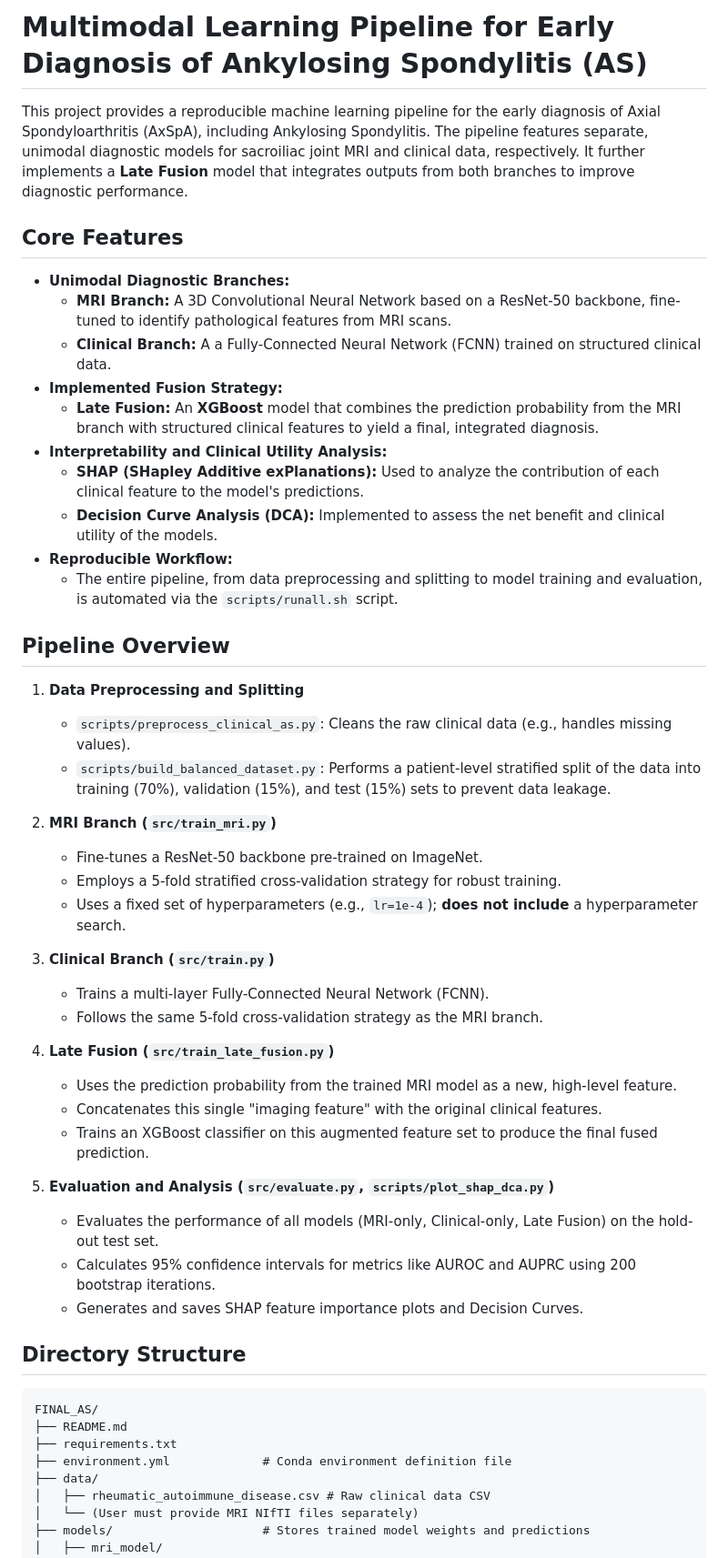
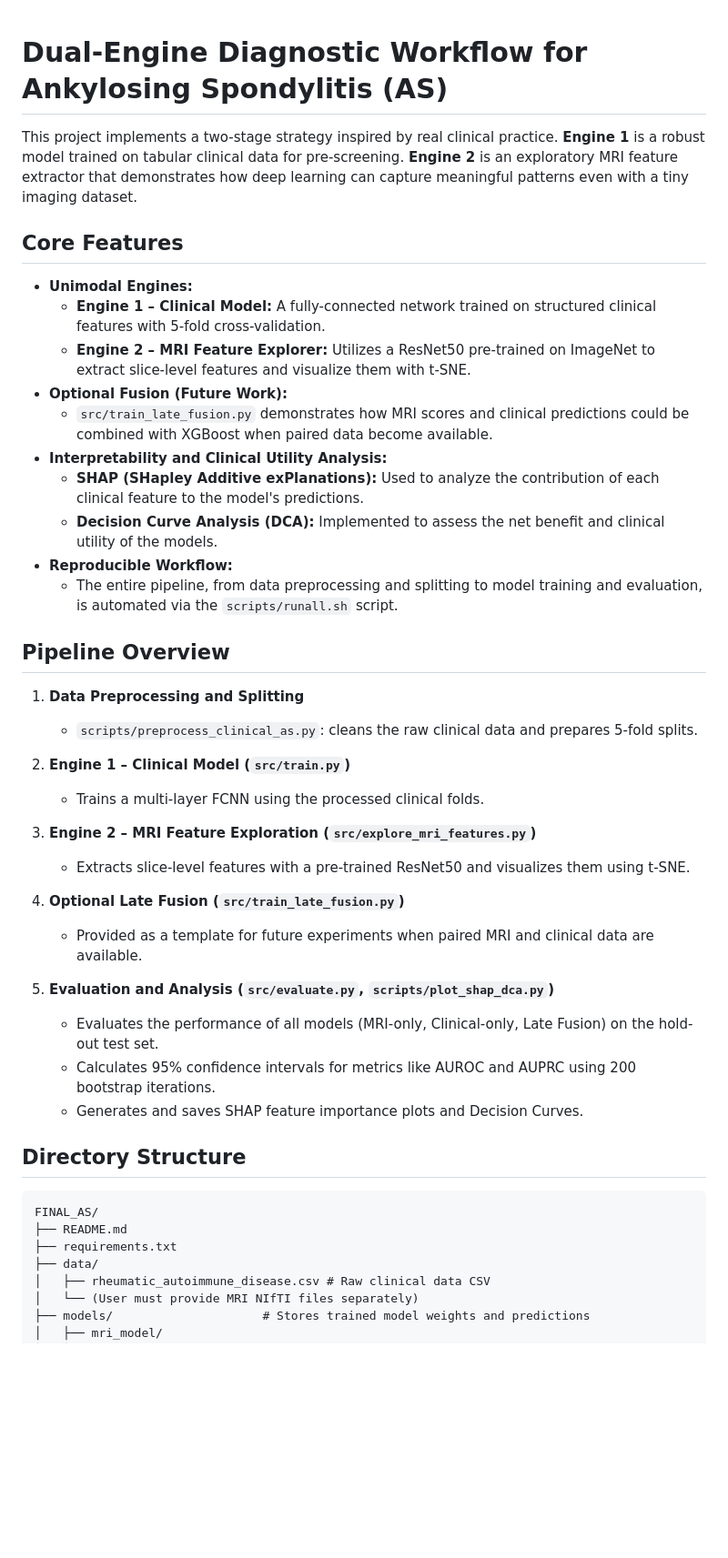
Before and after one commit to azusa-dom/FINAL_AS, a Markdown page: README.md, the part around the change printed below. Shown: that part at 91% size. Rendered like a GitHub page; blank space fills up the shorter version.

```diff
--- a/README.md
+++ b/README.md
@@ -1,14 +1,15 @@
-# Multimodal Learning Pipeline for Early Diagnosis of Ankylosing Spondylitis (AS)
 
-This project provides a reproducible machine learning pipeline for the early diagnosis of Axial Spondyloarthritis (AxSpA), including Ankylosing Spondylitis. The pipeline features separate, unimodal diagnostic models for sacroiliac joint MRI and clinical data, respectively. It further implements a **Late Fusion** model that integrates outputs from both branches to improve diagnostic performance.
+# Dual-Engine Diagnostic Workflow for Ankylosing Spondylitis (AS)
+
+This project implements a two-stage strategy inspired by real clinical practice. **Engine 1** is a robust model trained on tabular clinical data for pre-screening. **Engine 2** is an exploratory MRI feature extractor that demonstrates how deep learning can capture meaningful patterns even with a tiny imaging dataset.
 
 ## Core Features
 
-  * **Unimodal Diagnostic Branches:**
-      * **MRI Branch:** A 3D Convolutional Neural Network based on a ResNet-50 backbone, fine-tuned to identify pathological features from MRI scans.
-      * **Clinical Branch:** A a Fully-Connected Neural Network (FCNN) trained on structured clinical data.
-  * **Implemented Fusion Strategy:**
-      * **Late Fusion:** An **XGBoost** model that combines the prediction probability from the MRI branch with structured clinical features to yield a final, integrated diagnosis.
+  * **Unimodal Engines:**
+      * **Engine 1 – Clinical Model:** A fully-connected network trained on structured clinical features with 5-fold cross-validation.
+      * **Engine 2 – MRI Feature Explorer:** Utilizes a ResNet50 pre-trained on ImageNet to extract slice-level features and visualize them with t-SNE.
+  * **Optional Fusion (Future Work):**
+      * `src/train_late_fusion.py` demonstrates how MRI scores and clinical predictions could be combined with XGBoost when paired data become available.
   * **Interpretability and Clinical Utility Analysis:**
       * **SHAP (SHapley Additive exPlanations):** Used to analyze the contribution of each clinical feature to the model's predictions.
       * **Decision Curve Analysis (DCA):** Implemented to assess the net benefit and clinical utility of the models.
@@ -19,25 +20,19 @@ This project provides a reproducible machine learning pipeline for the early dia
 
 1.  **Data Preprocessing and Splitting**
 
-      * `scripts/preprocess_clinical_as.py`: Cleans the raw clinical data (e.g., handles missing values).
-      * `scripts/build_balanced_dataset.py`: Performs a patient-level stratified split of the data into training (70%), validation (15%), and test (15%) sets to prevent data leakage.
+      * `scripts/preprocess_clinical_as.py`: cleans the raw clinical data and prepares 5-fold splits.
 
-2.  **MRI Branch (`src/train_mri.py`)**
+2.  **Engine 1 – Clinical Model (`src/train.py`)**
 
-      * Fine-tunes a ResNet-50 backbone pre-trained on ImageNet.
-      * Employs a 5-fold stratified cross-validation strategy for robust training.
-      * Uses a fixed set of hyperparameters (e.g., `lr=1e-4`); **does not include** a hyperparameter search.
+      * Trains a multi-layer FCNN using the processed clinical folds.
 
-3.  **Clinical Branch (`src/train.py`)**
+3.  **Engine 2 – MRI Feature Exploration (`src/explore_mri_features.py`)**
 
-      * Trains a multi-layer Fully-Connected Neural Network (FCNN).
-      * Follows the same 5-fold cross-validation strategy as the MRI branch.
+      * Extracts slice-level features with a pre-trained ResNet50 and visualizes them using t-SNE.
 
-4.  **Late Fusion (`src/train_late_fusion.py`)**
+4.  **Optional Late Fusion (`src/train_late_fusion.py`)**
 
-      * Uses the prediction probability from the trained MRI model as a new, high-level feature.
-      * Concatenates this single "imaging feature" with the original clinical features.
-      * Trains an XGBoost classifier on this augmented feature set to produce the final fused prediction.
+      * Provided as a template for future experiments when paired MRI and clinical data are available.
 
 5.  **Evaluation and Analysis (`src/evaluate.py`, `scripts/plot_shap_dca.py`)**
 
@@ -51,7 +46,6 @@ This project provides a reproducible machine learning pipeline for the early dia
 FINAL_AS/
 ├── README.md
 ├── requirements.txt
-├── environment.yml             # Conda environment definition file
 ├── data/
 │   ├── rheumatic_autoimmune_disease.csv # Raw clinical data CSV
 │   └── (User must provide MRI NIfTI files separately)
```
Also changed, not shown: other parts of README.md (+32 -44 lines).
